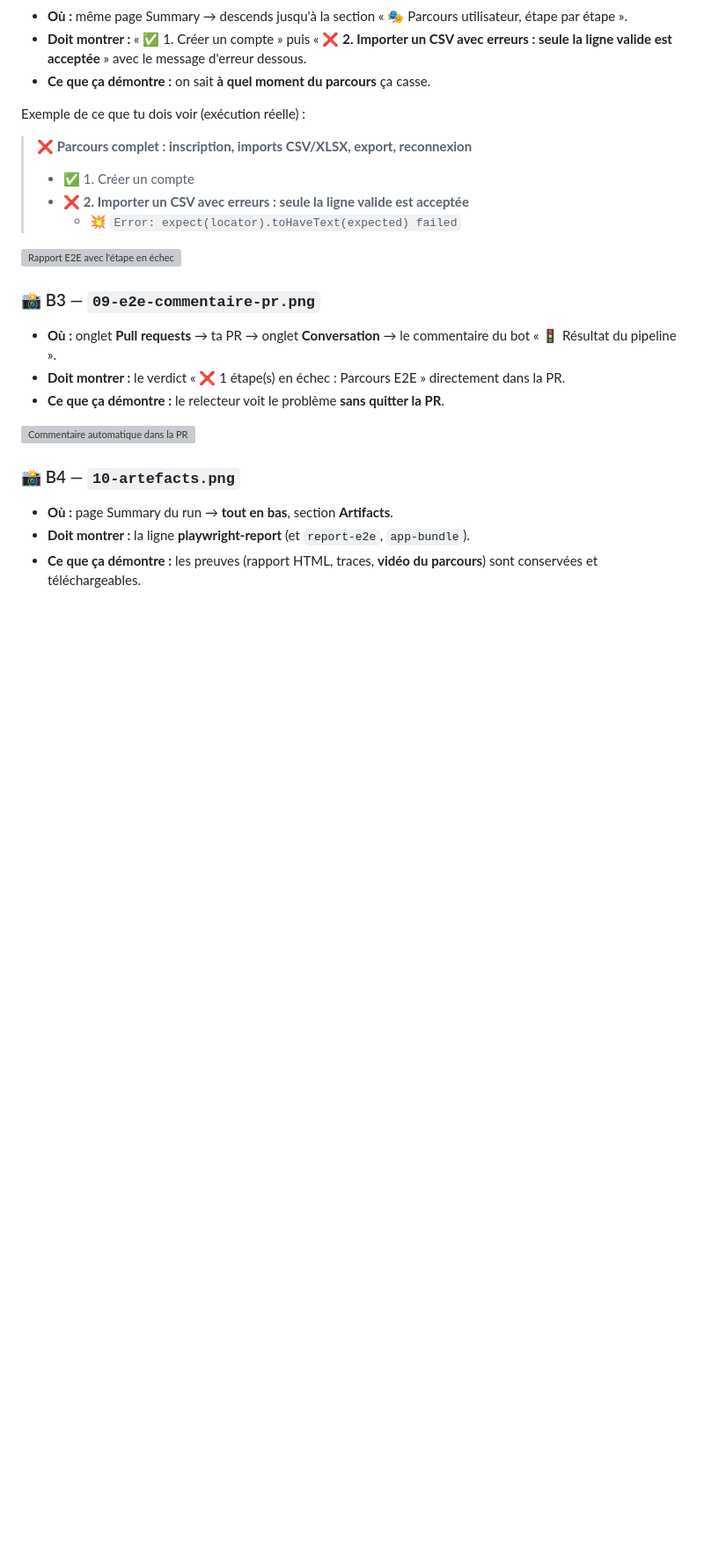
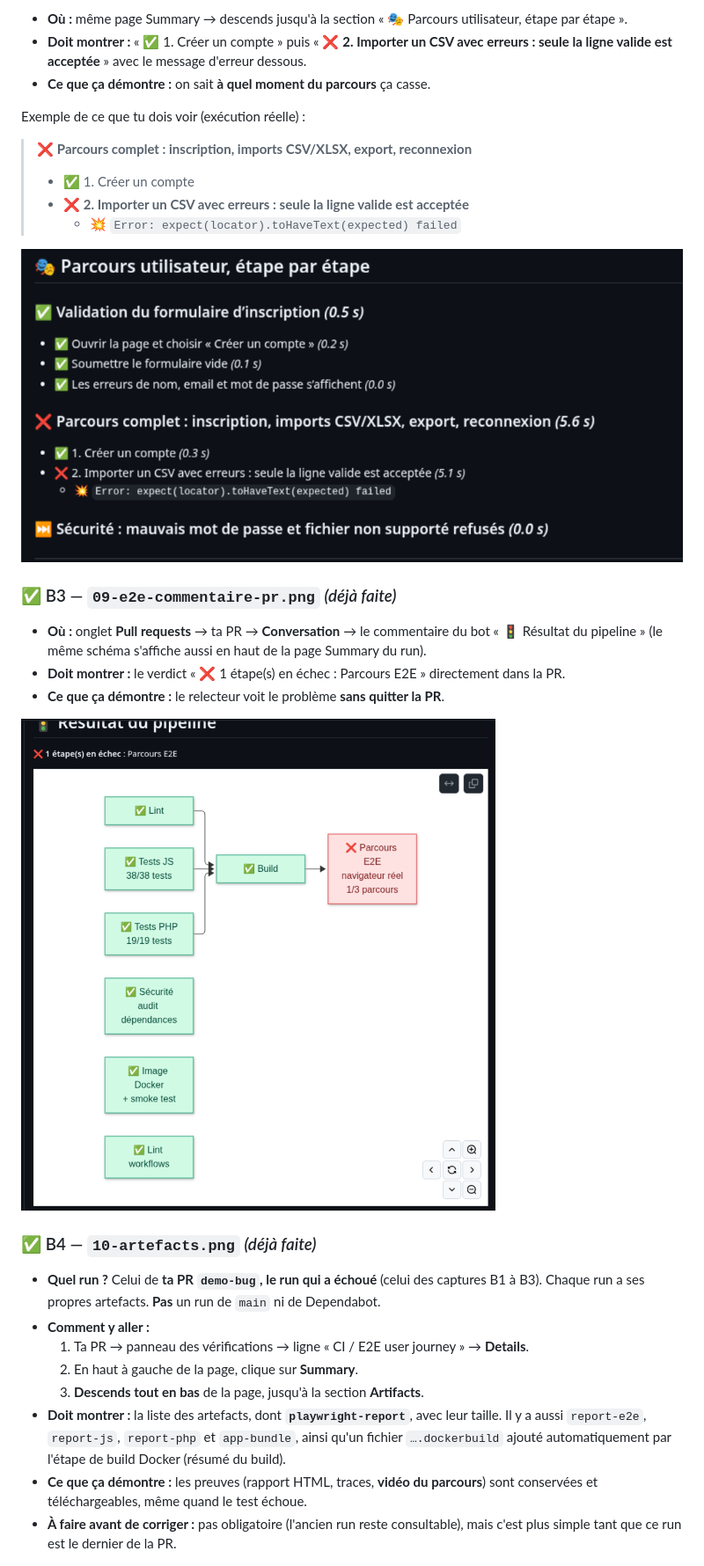
Before and after one commit to Sachaplr/mockup-CI-CD, a Markdown page: docs/DEMO.md, the part around one of its changes. Shown at 88% size. Drawn GitHub-style; pictures changed too: docs/img/08-e2e-rapport.png (added), docs/img/09-e2e-commentaire-pr.png (added); blank space fills up the shorter version; grey boxes are pictures that could not be loaded.

```diff
--- a/docs/DEMO.md
+++ b/docs/DEMO.md
@@ -155,17 +163,22 @@ Exemple de ce que tu dois voir (exécution réelle) :
 
 ![Rapport E2E avec l'étape en échec](img/08-e2e-rapport.png)
 
-### 📸 B3 — `09-e2e-commentaire-pr.png`
-- **Où :** onglet **Pull requests** → ta PR → onglet **Conversation** → le commentaire du bot « 🚦 Résultat du pipeline ».
+### ✅ B3 — `09-e2e-commentaire-pr.png` *(déjà faite)*
+- **Où :** onglet **Pull requests** → ta PR → **Conversation** → le commentaire du bot « 🚦 Résultat du pipeline » (le même schéma s'affiche aussi en haut de la page Summary du run).
 - **Doit montrer :** le verdict « ❌ 1 étape(s) en échec : Parcours E2E » directement dans la PR.
 - **Ce que ça démontre :** le relecteur voit le problème **sans quitter la PR**.
 
 ![Commentaire automatique dans la PR](img/09-e2e-commentaire-pr.png)
 
-### 📸 B4 — `10-artefacts.png`
-- **Où :** page Summary du run → **tout en bas**, section **Artifacts**.
-- **Doit montrer :** la ligne **playwright-report** (et `report-e2e`, `app-bundle`).
-- **Ce que ça démontre :** les preuves (rapport HTML, traces, **vidéo du parcours**) sont conservées et téléchargeables.
+### ✅ B4 — `10-artefacts.png` *(déjà faite)*
+- **Quel run ?** Celui de **ta PR `demo-bug`, le run qui a échoué** (celui des captures B1 à B3). Chaque run a ses propres artefacts. **Pas** un run de `main` ni de Dependabot.
+- **Comment y aller :**
+  1. Ta PR → panneau des vérifications → ligne « CI / E2E user journey » → **Details**.
+  2. En haut à gauche de la page, clique sur **Summary**.
+  3. **Descends tout en bas** de la page, jusqu'à la section **Artifacts**.
+- **Doit montrer :** la liste des artefacts, dont **`playwright-report`**, avec leur taille. Il y a aussi `report-e2e`, `report-js`, `report-php` et `app-bundle`, ainsi qu'un fichier `….dockerbuild` ajouté automatiquement par l'étape de build Docker (résumé du build).
+- **Ce que ça démontre :** les preuves (rapport HTML, traces, **vidéo du parcours**) sont conservées et téléchargeables, même quand le test échoue.
+- **À faire avant de corriger :** pas obligatoire (l'ancien run reste consultable), mais c'est plus simple tant que ce run est le dernier de la PR.
 
 ![Artefacts](img/10-artefacts.png)
 
```
Also changed, not shown: other parts of docs/DEMO.md (+17 -8 lines), docs/img/07-e2e-graphe.png (added), docs/img/07b-pr-verifications.png (added), docs/img/10-artefacts.png (added).
